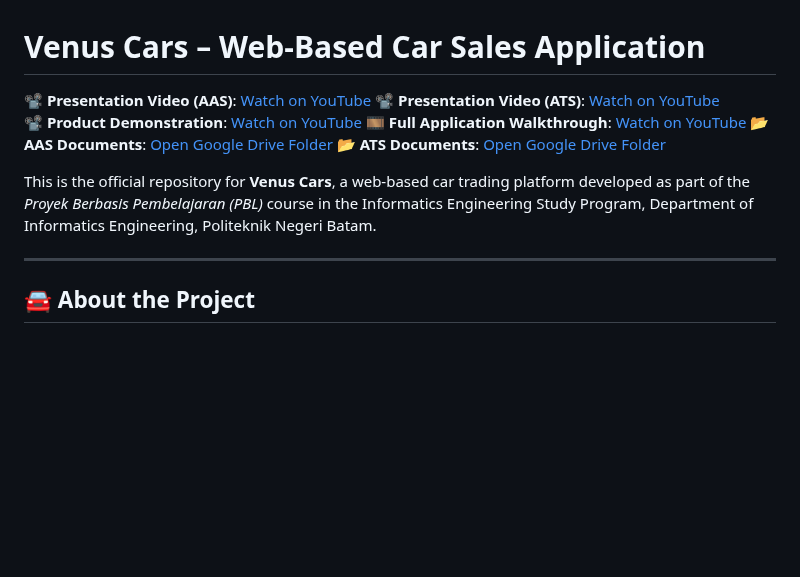
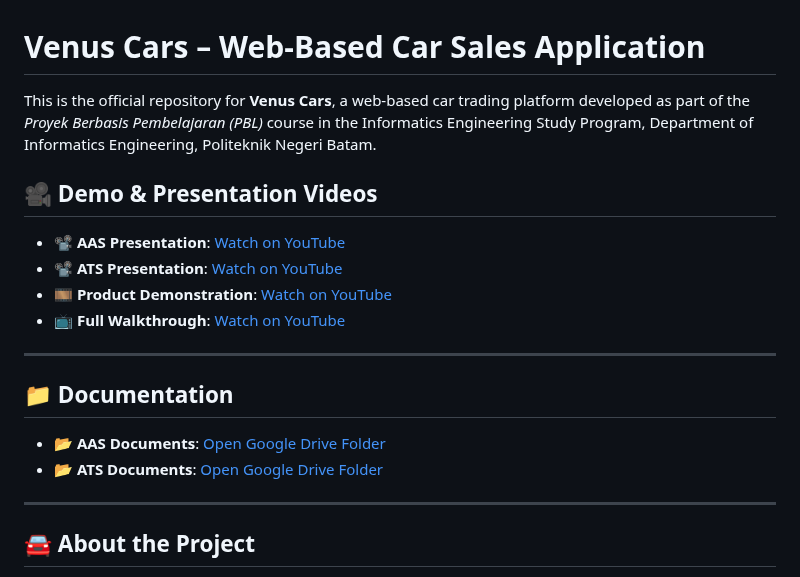
Before and after one commit to godlovesmei/PBL_Kelp3_IF2A_Pagi, a Markdown page: README.md, the part around the change. Drawn GitHub-style; blank space fills up the shorter version.

```diff
--- a/README.md
+++ b/README.md
@@ -1,13 +1,20 @@
 # Venus Cars – Web-Based Car Sales Application
 
-📽️ **Presentation Video (AAS)**: [Watch on YouTube](https://youtu.be/YTQ31TIfkBg?si=6taJc82NuBjANB4v)
-📽️ **Presentation Video (ATS)**: [Watch on YouTube](https://youtu.be/ewwh3TE3lyk?si=Nefud2H52_xEkf5q)
-📽️ **Product Demonstration**: [Watch on YouTube](https://youtu.be/90eOflVbOpo?si=5Cwjt-RvVxRrgb8U)
-🎞️ **Full Application Walkthrough**: [Watch on YouTube](https://youtu.be/your-demo-link)
-📂 **AAS Documents**: [Open Google Drive Folder](https://drive.google.com/drive/folders/1kdFlhHaBG9p1BQb1ac9227wTVZM8qhNw?usp=sharing)
-📂 **ATS Documents**: [Open Google Drive Folder](https://drive.google.com/drive/folders/1uMICl7Z-YArTyE_wBuG7Snr23ZVJ4xrV?usp=sharing)
+This is the official repository for **Venus Cars**, a web-based car trading platform developed as part of the *Proyek Berbasis Pembelajaran (PBL)* course in the Informatics Engineering Study Program, Department of Informatics Engineering, Politeknik Negeri Batam.
 
-This is the official repository for **Venus Cars**, a web-based car trading platform developed as part of the *Proyek Berbasis Pembelajaran (PBL)* course in the Informatics Engineering Study Program, Department of Informatics Engineering, Politeknik Negeri Batam.
+## 🎥 Demo & Presentation Videos
+
+- 📽️ **AAS Presentation**: [Watch on YouTube](https://youtu.be/YTQ31TIfkBg?si=6taJc82NuBjANB4v)
+- 📽️ **ATS Presentation**: [Watch on YouTube](https://youtu.be/ewwh3TE3lyk?si=Nefud2H52_xEkf5q)
+- 🎞️ **Product Demonstration**: [Watch on YouTube](https://youtu.be/90eOflVbOpo?si=5Cwjt-RvVxRrgb8U)
+- 📺 **Full Walkthrough**: [Watch on YouTube](https://youtu.be/your-demo-link) <!-- Replace with actual link -->
+
+---
+
+## 📁 Documentation
+
+- 📂 **AAS Documents**: [Open Google Drive Folder](https://drive.google.com/drive/folders/1kdFlhHaBG9p1BQb1ac9227wTVZM8qhNw?usp=sharing)
+- 📂 **ATS Documents**: [Open Google Drive Folder](https://drive.google.com/drive/folders/1uMICl7Z-YArTyE_wBuG7Snr23ZVJ4xrV?usp=sharing)
 
 ---
 
```
